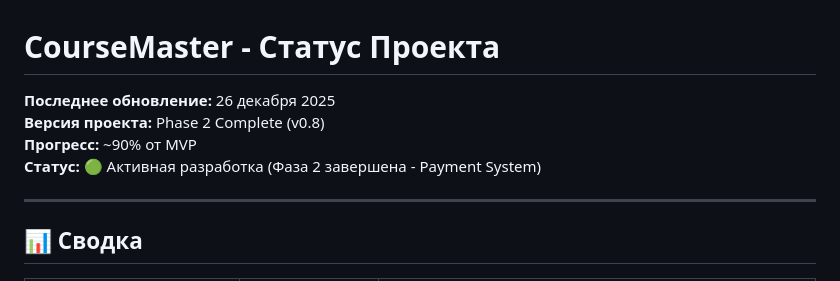
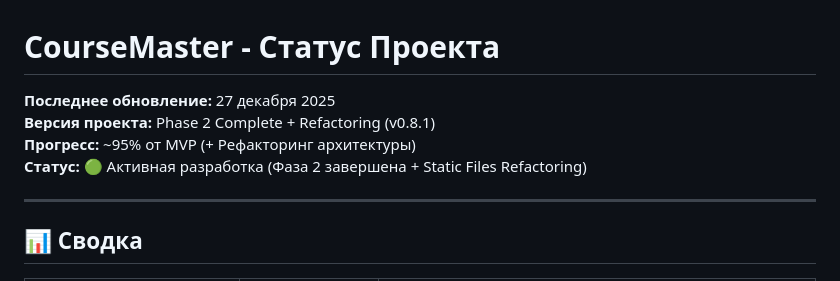
Before and after one commit to IgorNadein/CourseMaster, a Markdown page: docs/PROJECT_STATUS.md, the part around the change. Rendered like a GitHub page.

```diff
--- a/docs/PROJECT_STATUS.md
+++ b/docs/PROJECT_STATUS.md
@@ -1,9 +1,9 @@
 # CourseMaster - Статус Проекта
 
-**Последнее обновление:** 26 декабря 2025
-**Версия проекта:** Phase 2 Complete (v0.8)
-**Прогресс:** ~90% от MVP
-**Статус:** 🟢 Активная разработка (Фаза 2 завершена - Payment System)
+**Последнее обновление:** 27 декабря 2025
+**Версия проекта:** Phase 2 Complete + Refactoring (v0.8.1)
+**Прогресс:** ~95% от MVP (+ Рефакторинг архитектуры)
+**Статус:** 🟢 Активная разработка (Фаза 2 завершена + Static Files Refactoring)
 
 ---
 
```
Also changed, not shown: docs/PROJECT_STATUS_REFACTORING.md (added, +279 -0 lines).
